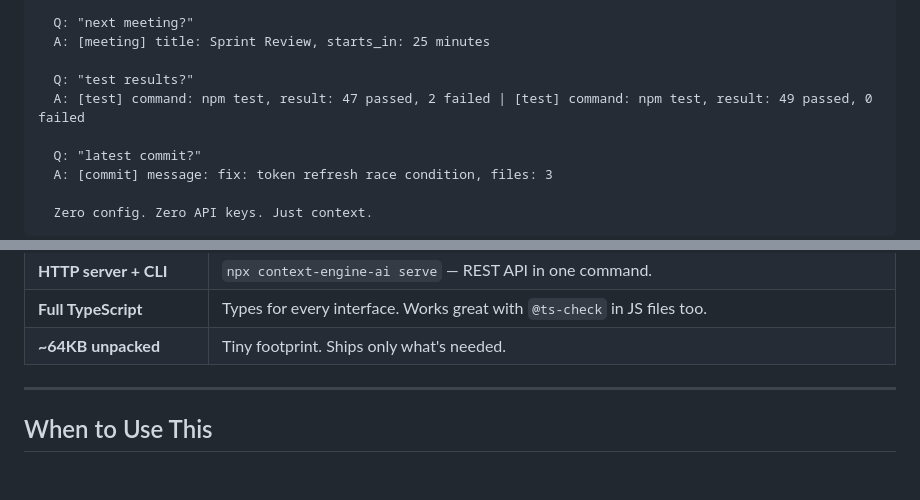
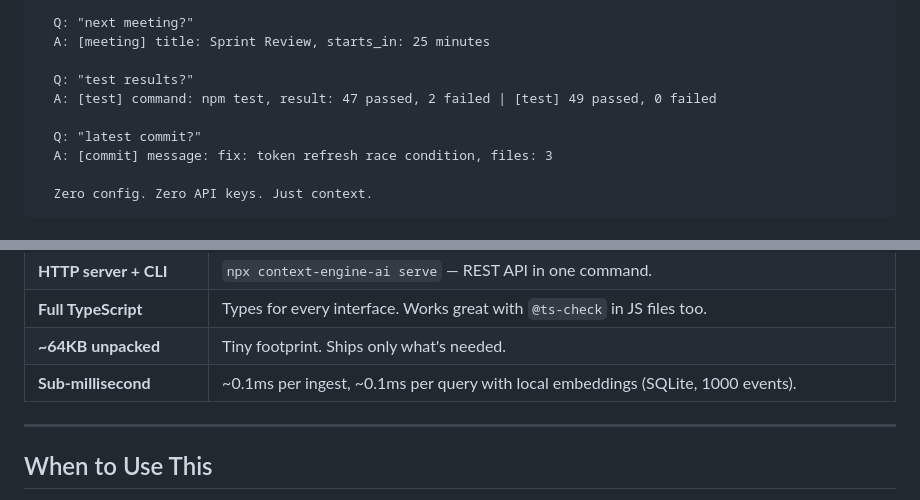
Before and after one commit to Quinnod345/context-engine, a Markdown page: README.md, 2 parts joined by grey strips. Drawn GitHub-style; folded sections open; blank space fills up the shorter version.

```diff
--- a/README.md
+++ b/README.md
@@ -53,7 +50,7 @@ No API keys. No database. No config. Runs a simulated developer workflow and sho
   A: [meeting] title: Sprint Review, starts_in: 25 minutes
 
   Q: "test results?"
-  A: [test] command: npm test, result: 47 passed, 2 failed | [test] command: npm test, result: 49 passed, 0 failed
+  A: [test] command: npm test, result: 47 passed, 2 failed | [test] 49 passed, 0 failed
 
   Q: "latest commit?"
   A: [commit] message: fix: token refresh race condition, files: 3
@@ -122,6 +117,7 @@ Events are ranked by **similarity** to your query and weighted by **recency**
 | **HTTP server + CLI** | `npx context-engine-ai serve` — REST API in one command. |
 | **Full TypeScript** | Types for every interface. Works great with `@ts-check` in JS files too. |
 | **~64KB unpacked** | Tiny footprint. Ships only what's needed. |
+| **Sub-millisecond** | ~0.1ms per ingest, ~0.1ms per query with local embeddings (SQLite, 1000 events). |
 
 ---
 
```
Also changed, not shown: other parts of README.md (+44 -9 lines).
